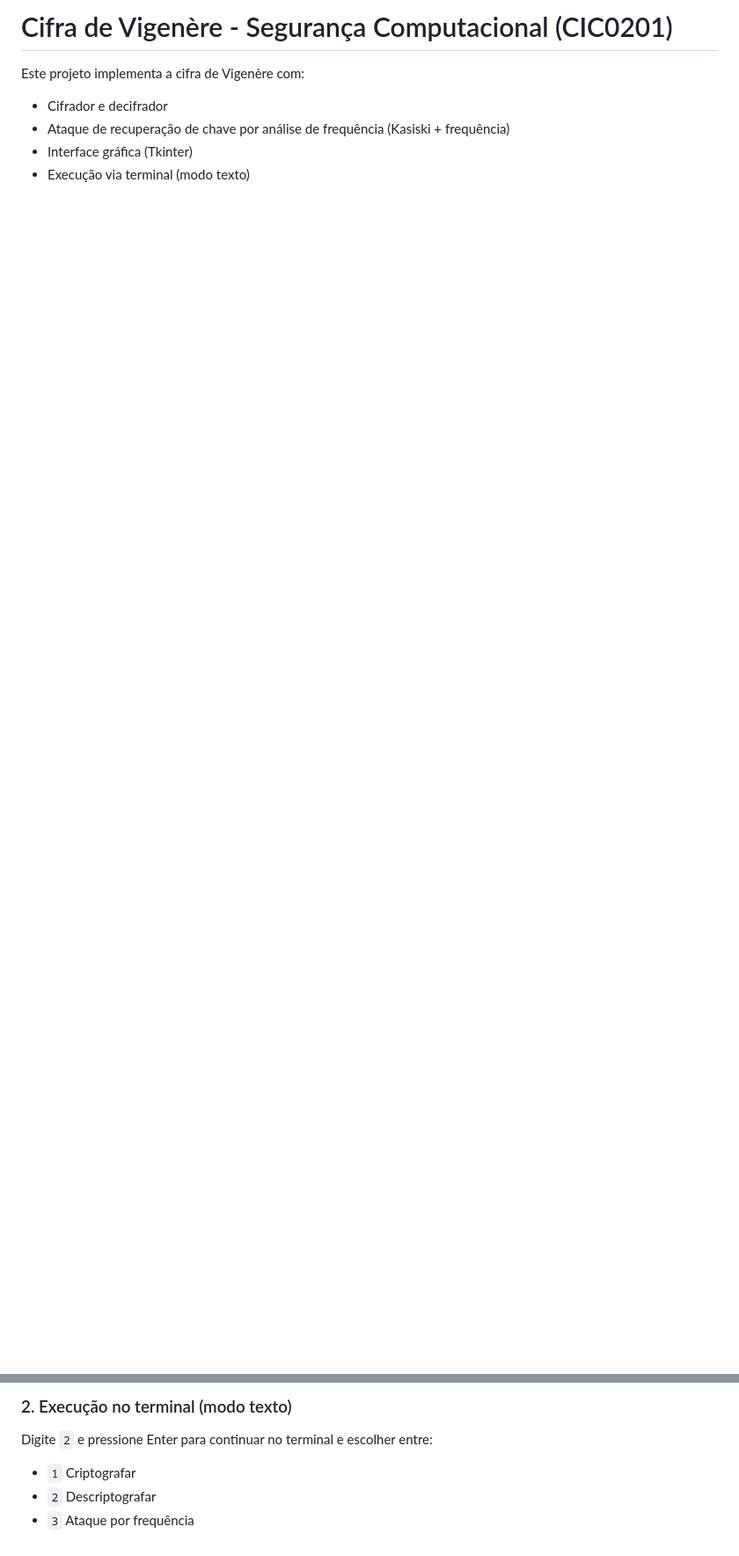
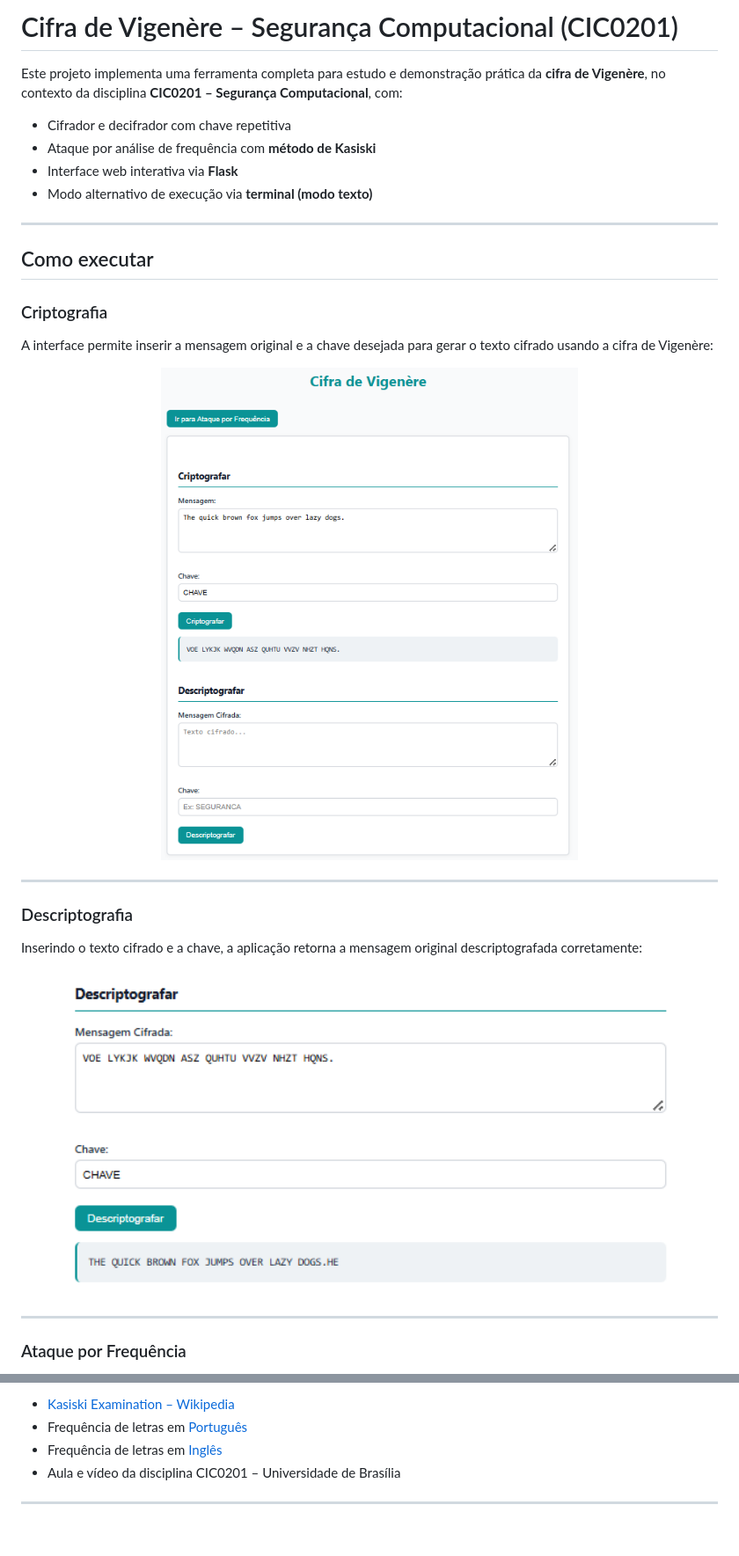
Before and after one commit to artdelpi/seguranca-computacional-vigenere, a Markdown page: README.md, 2 parts joined by grey strips. Shown: that part at 88% size. Drawn GitHub-style; pictures changed too: screenshots/img1.png (added), screenshots/img2.png (added); blank space fills up the shorter version.

```diff
--- a/README.md
+++ b/README.md
@@ -1,8 +1,35 @@
-# Cifra de Vigenère - Segurança Computacional (CIC0201)
+# Cifra de Vigenère – Segurança Computacional (CIC0201)
 
-Este projeto implementa a cifra de Vigenère com:
+Este projeto implementa uma ferramenta completa para estudo e demonstração prática da **cifra de Vigenère**, no contexto da disciplina **CIC0201 – Segurança Computacional**, com:
 
-- Cifrador e decifrador
-- Ataque de recuperação de chave por análise de frequência (Kasiski + frequência)
-- Interface gráfica (Tkinter)
-- Execução via terminal (modo texto)
+- Cifrador e decifrador com chave repetitiva
+- Ataque por análise de frequência com **método de Kasiski**
+- Interface web interativa via **Flask**
+- Modo alternativo de execução via **terminal (modo texto)**
+
+---
+
+## Como executar
+
+### Criptografia
+
+A interface permite inserir a mensagem original e a chave desejada para gerar o texto cifrado usando a cifra de Vigenère:
+
+<p align="center">
+  <img src="./screenshots/img1.png" alt="Tela de Criptografia" width="700">
+</p>
+
+---
+
+### Descriptografia
+
+Inserindo o texto cifrado e a chave, a aplicação retorna a mensagem original descriptografada corretamente:
+
+<p align="center">
+  <img src="./screenshots/img2.png" alt="Tela de Descriptografia" width="700">
+</p>
+
+---
+
+### Ataque por Frequência
+
@@ -28,6 +107,7 @@ Digite `1` e pressione Enter para abrir a interface com botões e campos para cr
 
-### 2. Execução no terminal (modo texto)
-Digite `2` e pressione Enter para continuar no terminal e escolher entre:
-- `1` Criptografar
-- `2` Descriptografar
-- `3` Ataque por frequência
+- [Kasiski Examination – Wikipedia](https://en.wikipedia.org/wiki/Kasiski_examination)
+- Frequência de letras em [Português](https://pt.wikipedia.org/wiki/Frequ%C3%AAncia_das_letras)
+- Frequência de letras em [Inglês](https://en.wikipedia.org/wiki/Letter_frequency)
+- Aula e vídeo da disciplina CIC0201 – Universidade de Brasília
+
+---
```
Also changed, not shown: other parts of README.md (+62 -10 lines), screenshots/img3.png (added), 14 other files.
